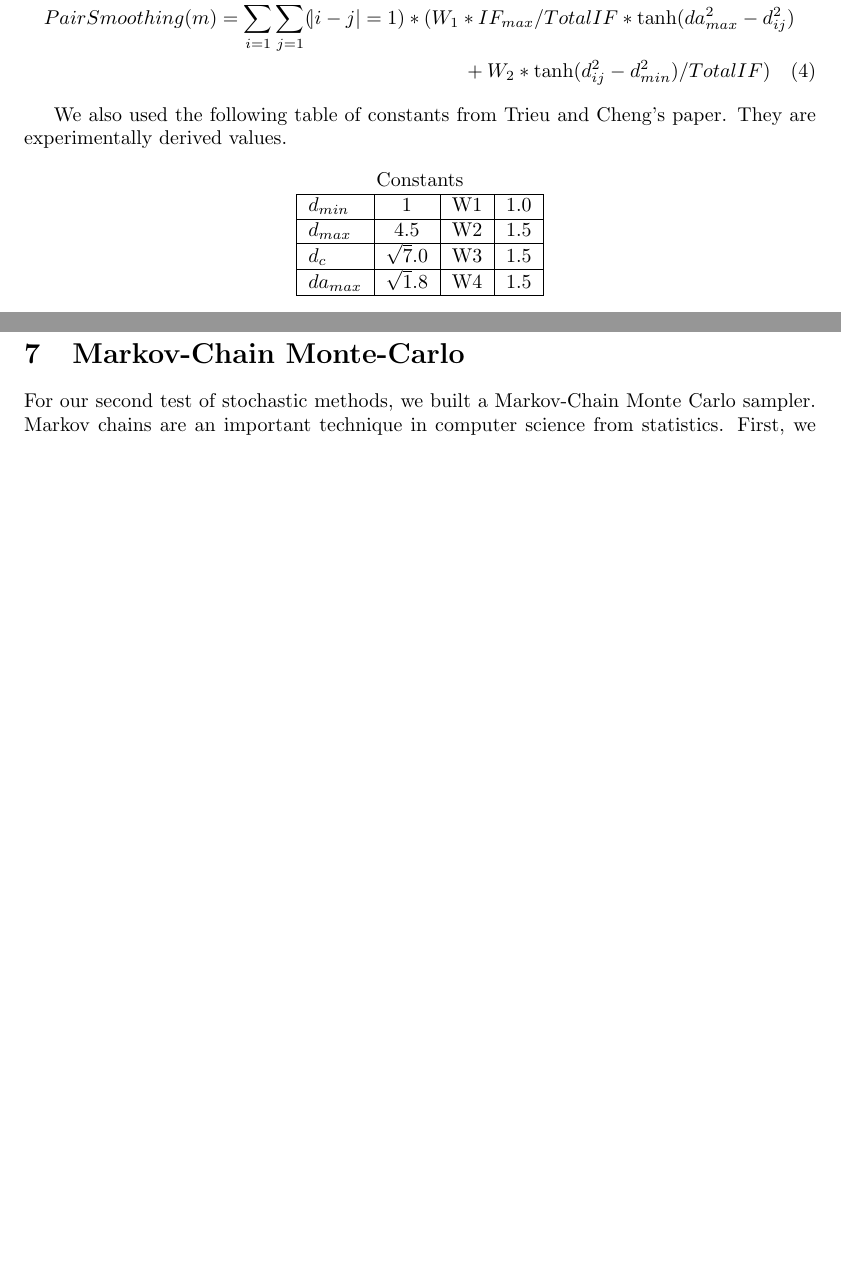
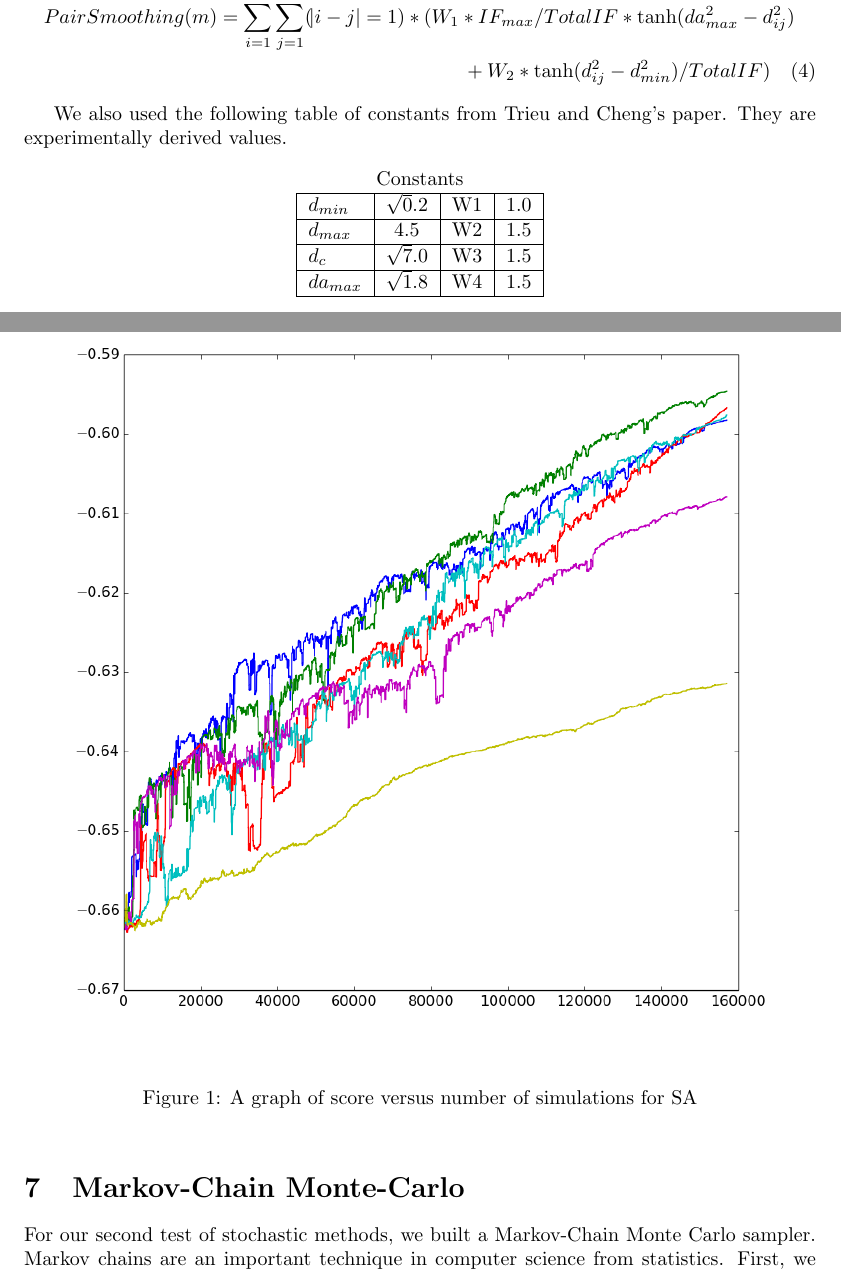
Before and after one commit to MizzouCMMSGroup1/ChromosomeModel, a LaTeX paper (report/Report.tex): two parts of pages 2 and 3 of 5 before the commit and two parts of pages 2 and 4 of 6 after it, joined at a grey line, cut so that both start at the same text, the shorter picture padded with empty space. Compiled offline with pdfLaTeX.

Commit message:
updated graphics

```diff
--- a/report/Report.tex
+++ b/report/Report.tex
@@ -87,7 +86,7 @@ We also used the following table of constants from Trieu and Cheng's paper.  The
 \begin{tabular}{|l|c|c|c|r|}
 \multicolumn{4}{c}{Constants} \\
     \hline
-    $d_{min}$ & 1 & W1 & 1.0           \\ \hline
+    $d_{min}$ & $\sqrt 0.2$ & W1 & 1.0           \\ \hline
     $d_{max}$ & 4.5  & W2 & 1.5      \\ \hline
     $d_{c}$ & $\sqrt 7.0$  & W3 & 1.5            \\ \hline
     $da_{max}$ & $\sqrt 1.8$  & W4 & 1.5     \\ \hline
@@ -129,3 +128,7 @@ We tested the following two temperature functions, one sigmoid and one linear:
 
 For a neighborhood function, we select a contact at random.  Next, we generate a random offset, scaled using the known minimum contact distance: $d_{c}/2*(x,y,z)$.  Then, we score the two models using the method described previously.  For our simulated annealing schedule, we ended up using one million simulations (epochs) over a temperature range of 250 degrees.
 
+\begin{figure}[H]
+\begin{center}
+\includegraphics[width=\textwidth]{SA_Chromo7-Scores}
+\caption{A graph of score versus number of simulations for SA}
```
Also changed, not shown: report/MCMC_Chromo7-Scores.png (added), report/SA_Chromo7-Scores.png (added), report/Report.tex (9 more changed lines).
